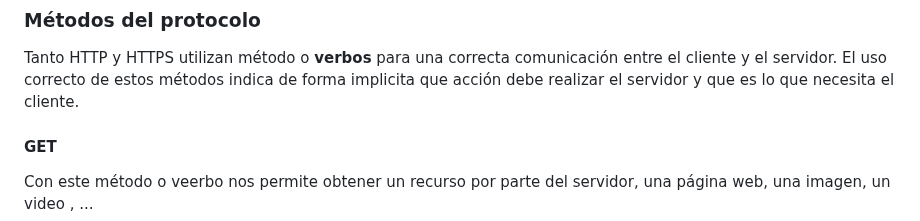
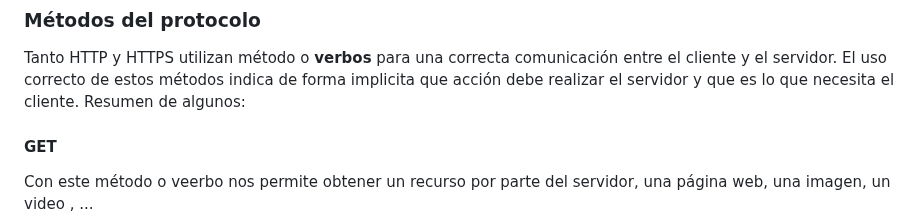
Before and after one commit to CeAcheRistian/Servicios-web, a Markdown page: anotaciones.md, the part around one of its changes. Rendered like a GitHub page.

Commit message:
test space between markdown lines

```diff
--- a/anotaciones.md
+++ b/anotaciones.md
@@ -11,6 +11,7 @@ Las estrategis más habituales de guardar información entre un cliente y un ser
 
 ### Métodos del protocolo
 Tanto HTTP y HTTPS utilizan método o **verbos** para una correcta comunicación entre el cliente y el servidor. El uso correcto de estos métodos indica de forma implicita que acción debe realizar el servidor y que es lo que necesita el cliente.
+Resumen de algunos:
 #### GET
 Con este método o veerbo nos permite obtener un recurso por parte del servidor, una página web, una imagen, un video , ...
 #### POST
```
Also changed, not shown: other parts of anotaciones.md (+1 -0 lines).
